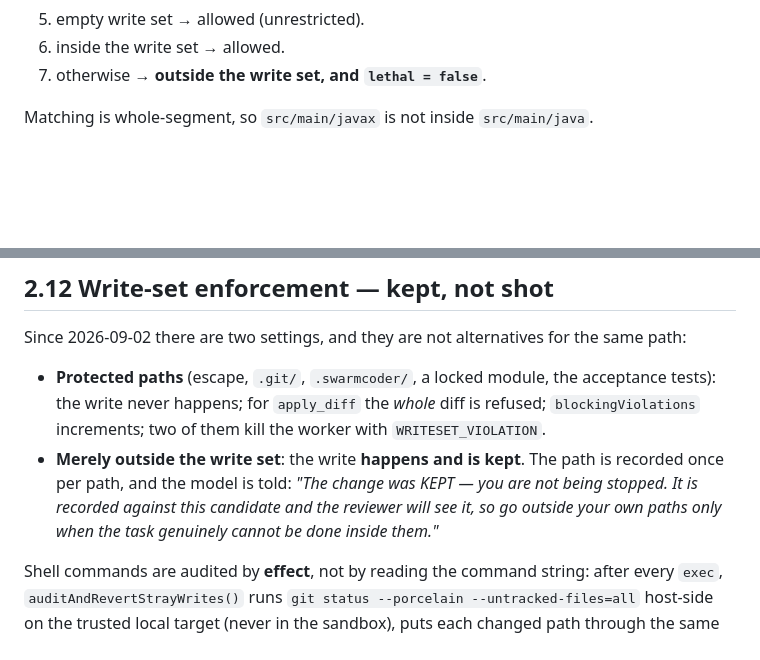
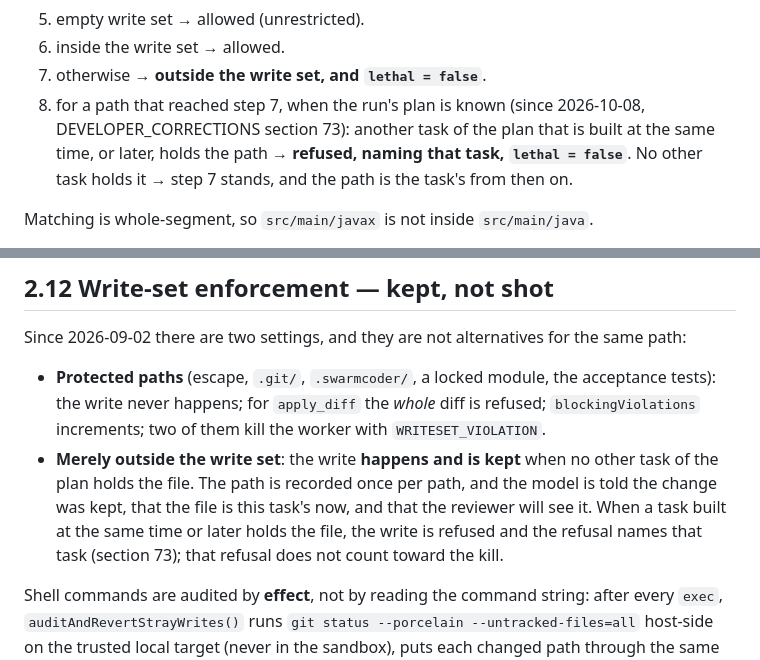
Before and after one commit to SwarmCoder/swarmcoder, a Markdown page: docs/Agent-Process-Flow.md, 2 parts joined by grey strips. Drawn GitHub-style; blank space fills up the shorter version.

Commit message:
The process and operations documents say what happens to a write outside a task's files now
Co-Authored-By: Claude Opus 5.5 <noreply@anthropic.com>

```diff
--- a/docs/Agent-Process-Flow.md
+++ b/docs/Agent-Process-Flow.md
@@ -1575,6 +1575,10 @@ instructions; call report_done when the change is complete and verified."*
 5. empty write set → allowed (unrestricted).
 6. inside the write set → allowed.
 7. otherwise → **outside the write set, and `lethal = false`**.
+8. for a path that reached step 7, when the run's plan is known (since 2026-10-08,
+   DEVELOPER_CORRECTIONS section 73): another task of the plan that is built at the same time,
+   or later, holds the path → **refused, naming that task, `lethal = false`**. No other task
+   holds it → step 7 stands, and the path is the task's from then on.
 
 Matching is whole-segment, so `src/main/javax` is not inside `src/main/java`.
 
@@ -1829,10 +1833,11 @@ Since 2026-09-02 there are two settings, and they are not alternatives for the s
 - **Protected paths** (escape, `.git/`, `.swarmcoder/`, a locked module, the acceptance tests): the
   write never happens; for `apply_diff` the *whole* diff is refused; `blockingViolations`
   increments; two of them kill the worker with `WRITESET_VIOLATION`.
-- **Merely outside the write set**: the write **happens and is kept**. The path is recorded once per
-  path, and the model is told: *"The change was KEPT — you are not being stopped. It is recorded
-  against this candidate and the reviewer will see it, so go outside your own paths only when the
-  task genuinely cannot be done inside them."*
+- **Merely outside the write set**: the write **happens and is kept** when no other task of the
+  plan holds the file. The path is recorded once per path, and the model is told the change was
+  kept, that the file is this task's now, and that the reviewer will see it. When a task built
+  at the same time or later holds the file, the write is refused and the refusal names that task
+  (section 73); that refusal does not count toward the kill.
 
 Shell commands are audited by **effect**, not by reading the command string: after every `exec`,
 `auditAndRevertStrayWrites()` runs `git status --porcelain --untracked-files=all` host-side on the
```
Also changed, not shown: docs/Agent-Knowledge-And-Operations.md (+1 -1 lines).
